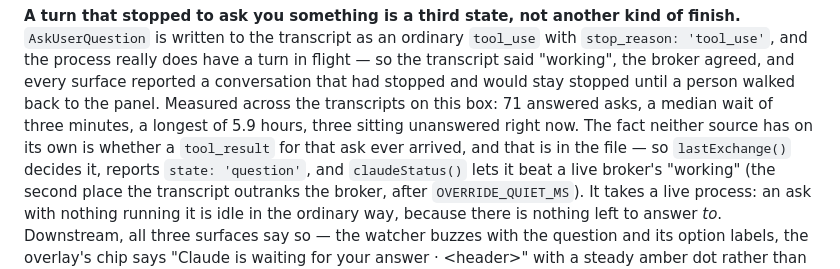
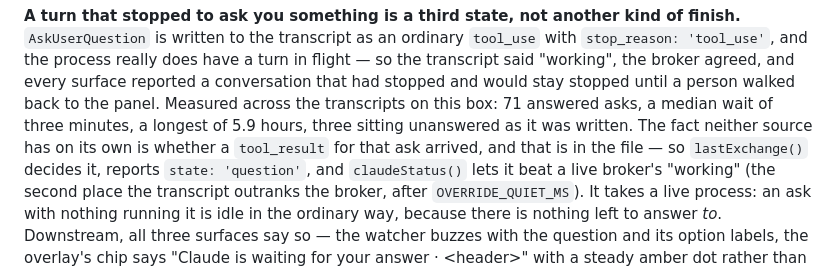
Before and after one commit to MichaelNusair/claude-web, a Markdown page: AGENTS.md, the part around the change. Drawn GitHub-style.

Commit message:
Date a count in AGENTS.md that will keep changing
"three sitting unanswered right now" was true when it was measured and is one
now — the two others were live sessions that moved past their questions while
this was being written, which is the ordinary case. Read back against the real
transcripts after shipping: the pending one is the koinespace conversation from
Sep 18, reported with its question and its three option labels, and the
answered ones name the option that was taken, including a two-question ask.

Co-Authored-By: Claude Opus 5 <noreply@anthropic.com>

```diff
--- a/AGENTS.md
+++ b/AGENTS.md
@@ -804,8 +804,8 @@ with `stop_reason: 'tool_use'`, and the process really does have a turn in fligh
 the transcript said "working", the broker agreed, and every surface reported a
 conversation that had stopped and would stay stopped until a person walked back to the
 panel. Measured across the transcripts on this box: 71 answered asks, a median wait of
-three minutes, a longest of 5.9 hours, three sitting unanswered right now. The fact
-neither source has on its own is whether a `tool_result` for that ask ever arrived, and
+three minutes, a longest of 5.9 hours, three sitting unanswered as it was written. The
+fact neither source has on its own is whether a `tool_result` for that ask arrived, and
 that is in the file — so `lastExchange()` decides it, reports `state: 'question'`, and
 `claudeStatus()` lets it beat a live broker's "working" (the second place the
 transcript outranks the broker, after `OVERRIDE_QUIET_MS`). It takes a live process: an
```
